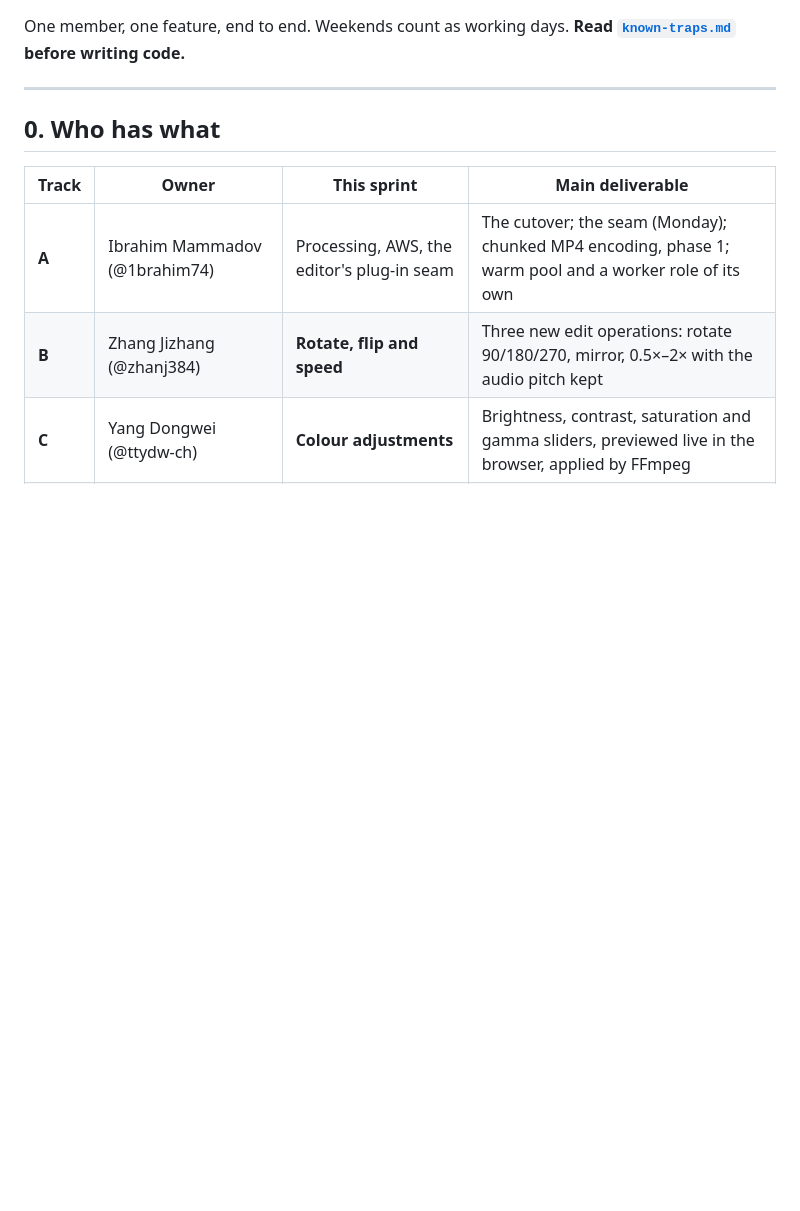
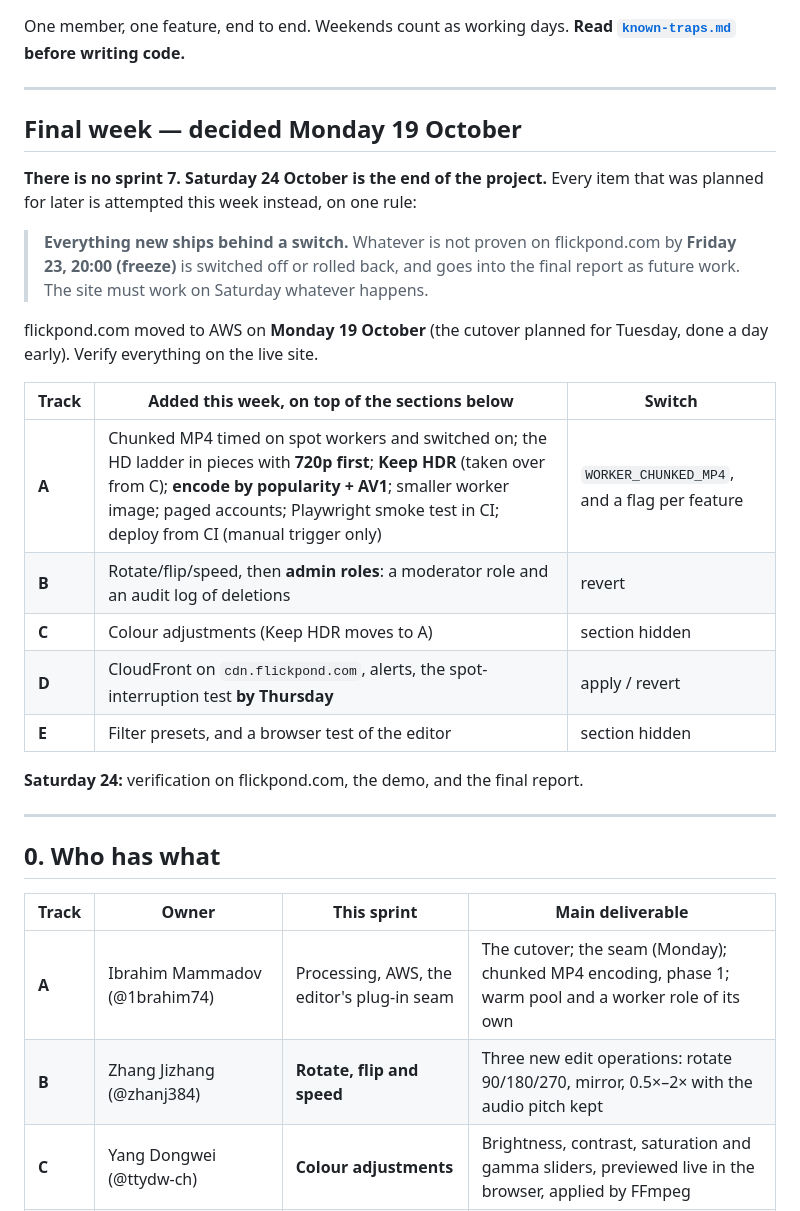
Before and after one commit to Flickpond/Media_player, a Markdown page: docs/sprint6-plan.md, the part around the change. GitHub-like rendering; blank space fills up the shorter version.

Commit message:
Final week: no sprint 7; everything attempted behind a switch until Saturday

```diff
--- a/docs/sprint6-plan.md
+++ b/docs/sprint6-plan.md
@@ -13,6 +13,31 @@ parallel across workers.
 
 One member, one feature, end to end. Weekends count as working days. **Read
 [`known-traps.md`](known-traps.md) before writing code.**
+
+---
+
+## Final week — decided Monday 19 October
+
+**There is no sprint 7. Saturday 24 October is the end of the project.** Every
+item that was planned for later is attempted this week instead, on one rule:
+
+> **Everything new ships behind a switch.** Whatever is not proven on
+> flickpond.com by **Friday 23, 20:00 (freeze)** is switched off or rolled
+> back, and goes into the final report as future work. The site must work on
+> Saturday whatever happens.
+
+flickpond.com moved to AWS on **Monday 19 October** (the cutover planned for
+Tuesday, done a day early). Verify everything on the live site.
+
+| Track | Added this week, on top of the sections below | Switch |
+|---|---|---|
+| **A** | Chunked MP4 timed on spot workers and switched on; the HD ladder in pieces with **720p first**; **Keep HDR** (taken over from C); **encode by popularity + AV1**; smaller worker image; paged accounts; Playwright smoke test in CI; deploy from CI (manual trigger only) | `WORKER_CHUNKED_MP4`, and a flag per feature |
+| **B** | Rotate/flip/speed, then **admin roles**: a moderator role and an audit log of deletions | revert |
+| **C** | Colour adjustments (Keep HDR moves to A) | section hidden |
+| **D** | CloudFront on `cdn.flickpond.com`, alerts, the spot-interruption test **by Thursday** | apply / revert |
+| **E** | Filter presets, and a browser test of the editor | section hidden |
+
+**Saturday 24:** verification on flickpond.com, the demo, and the final report.
 
 ---
 
```
